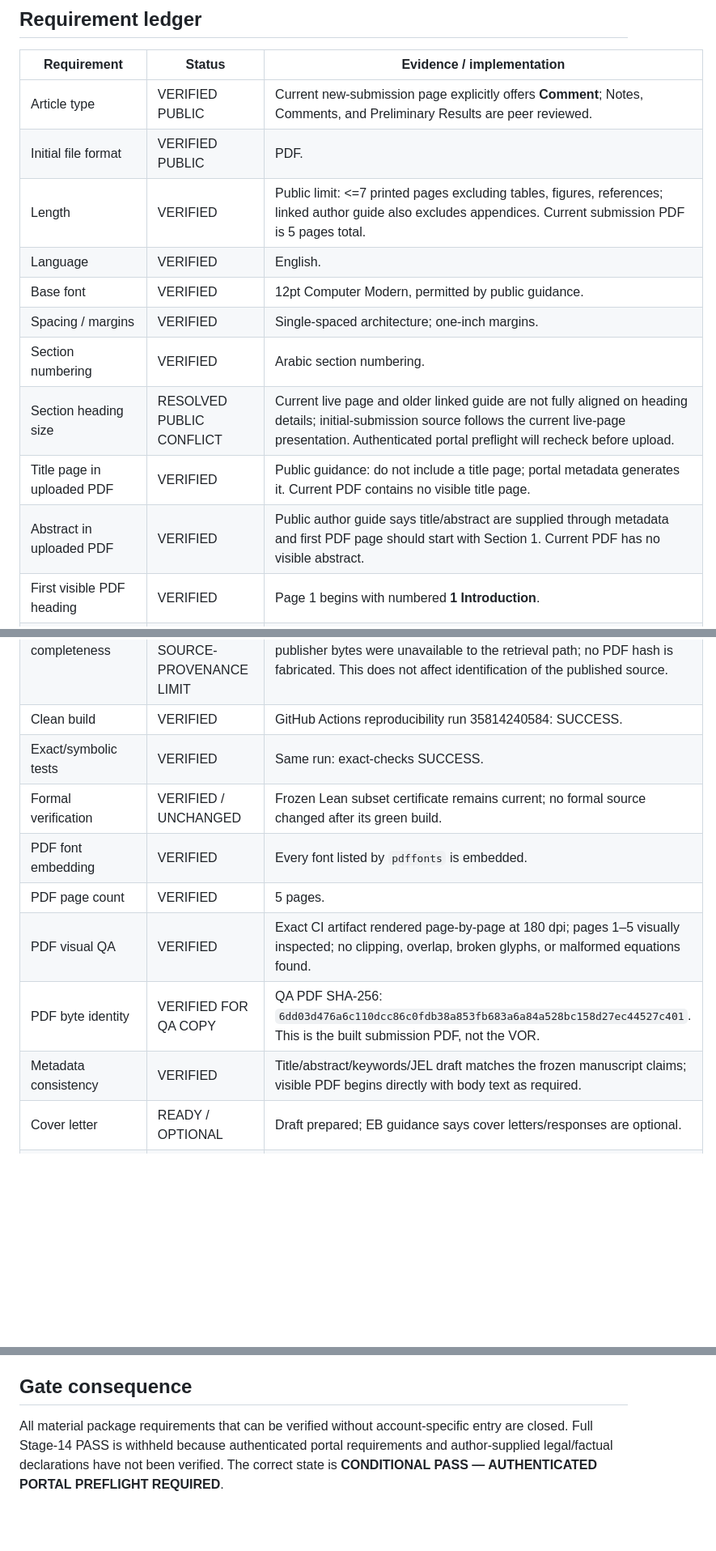
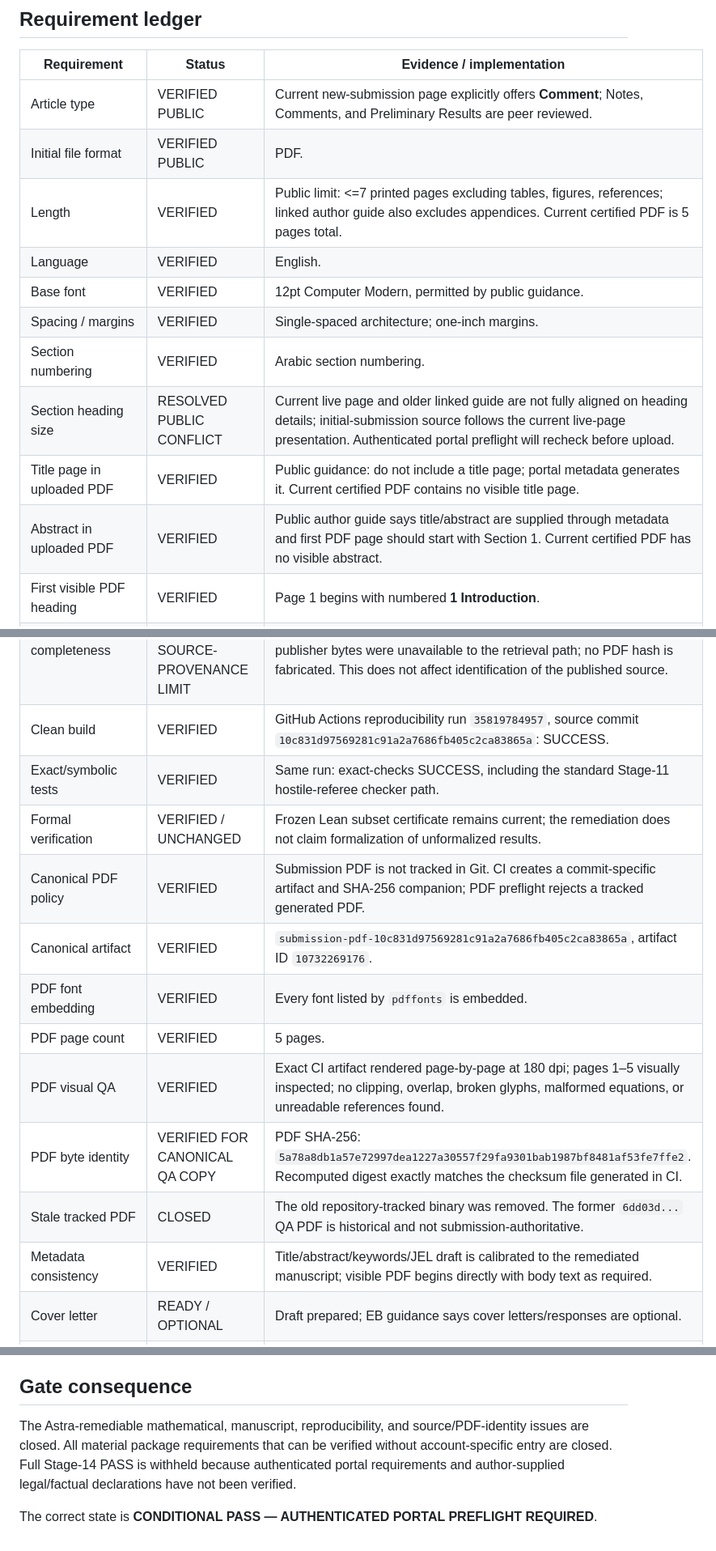
Before and after one commit to ryotamatsuki/ringbom-shy-2004-advance-booking-correction, a Markdown page: submission/JOURNAL_REQUIREMENTS_LEDGER.md, 3 parts joined by grey strips. Shown at 81% size. Rendered like a GitHub page; blank space fills up the shorter version.

Commit message:
stage14: update ledger to canonical remediated artifact

```diff
--- a/submission/JOURNAL_REQUIREMENTS_LEDGER.md
+++ b/submission/JOURNAL_REQUIREMENTS_LEDGER.md
@@ -10,14 +10,14 @@
 |---|---|---|
 | Article type | VERIFIED PUBLIC | Current new-submission page explicitly offers **Comment**; Notes, Comments, and Preliminary Results are peer reviewed. |
 | Initial file format | VERIFIED PUBLIC | PDF. |
-| Length | VERIFIED | Public limit: <=7 printed pages excluding tables, figures, references; linked author guide also excludes appendices. Current submission PDF is 5 pages total. |
+| Length | VERIFIED | Public limit: <=7 printed pages excluding tables, figures, references; linked author guide also excludes appendices. Current certified PDF is 5 pages total. |
 | Language | VERIFIED | English. |
 | Base font | VERIFIED | 12pt Computer Modern, permitted by public guidance. |
 | Spacing / margins | VERIFIED | Single-spaced architecture; one-inch margins. |
 | Section numbering | VERIFIED | Arabic section numbering. |
 | Section heading size | RESOLVED PUBLIC CONFLICT | Current live page and older linked guide are not fully aligned on heading details; initial-submission source follows the current live-page presentation. Authenticated portal preflight will recheck before upload. |
-| Title page in uploaded PDF | VERIFIED | Public guidance: do not include a title page; portal metadata generates it. Current PDF contains no visible title page. |
-| Abstract in uploaded PDF | VERIFIED | Public author guide says title/abstract are supplied through metadata and first PDF page should start with Section 1. Current PDF has no visible abstract. |
+| Title page in uploaded PDF | VERIFIED | Public guidance: do not include a title page; portal metadata generates it. Current certified PDF contains no visible title page. |
+| Abstract in uploaded PDF | VERIFIED | Public author guide says title/abstract are supplied through metadata and first PDF page should start with Section 1. Current certified PDF has no visible abstract. |
 | First visible PDF heading | VERIFIED | Page 1 begins with numbered **1 Introduction**. |
 | Abstract metadata | READY / PORTAL VERIFY | Draft is in `submission/SUBMISSION_METADATA.md`. Public portal-specific character/word limit was not exposed without authenticated entry. |
 | Keywords | READY / PORTAL VERIFY | Draft: advance booking; cancellation; partial refund; refund choice; correction. Exact authenticated field constraints remain to be checked. |
@@ -38,14 +38,17 @@
 | Bibliography | VERIFIED | One cited source, present and bibliographically verified against the publisher VOR. |
 | Figures / tables | NOT APPLICABLE | Submission manuscript contains no figures/tables. |
 | Source archive completeness | VERIFIED WITH ONE NONBLOCKING SOURCE-PROVENANCE LIMIT | VOR URL, page map, metadata, and direct page checks are frozen. VOR byte-level SHA-256 remains UNRESOLVED because raw publisher bytes were unavailable to the retrieval path; no PDF hash is fabricated. This does not affect identification of the published source. |
-| Clean build | VERIFIED | GitHub Actions reproducibility run 35814240584: SUCCESS. |
-| Exact/symbolic tests | VERIFIED | Same run: exact-checks SUCCESS. |
-| Formal verification | VERIFIED / UNCHANGED | Frozen Lean subset certificate remains current; no formal source changed after its green build. |
+| Clean build | VERIFIED | GitHub Actions reproducibility run `35819784957`, source commit `10c831d97569281c91a2a7686fb405c2ca83865a`: SUCCESS. |
+| Exact/symbolic tests | VERIFIED | Same run: exact-checks SUCCESS, including the standard Stage-11 hostile-referee checker path. |
+| Formal verification | VERIFIED / UNCHANGED | Frozen Lean subset certificate remains current; the remediation does not claim formalization of unformalized results. |
+| Canonical PDF policy | VERIFIED | Submission PDF is not tracked in Git. CI creates a commit-specific artifact and SHA-256 companion; PDF preflight rejects a tracked generated PDF. |
+| Canonical artifact | VERIFIED | `submission-pdf-10c831d97569281c91a2a7686fb405c2ca83865a`, artifact ID `10732269176`. |
 | PDF font embedding | VERIFIED | Every font listed by `pdffonts` is embedded. |
 | PDF page count | VERIFIED | 5 pages. |
-| PDF visual QA | VERIFIED | Exact CI artifact rendered page-by-page at 180 dpi; pages 1–5 visually inspected; no clipping, overlap, broken glyphs, or malformed equations found. |
-| PDF byte identity | VERIFIED FOR QA COPY | QA PDF SHA-256: `6dd03d476a6c110dcc86c0fdb38a853fb683a6a84a528bc158d27ec44527c401`. This is the built submission PDF, not the VOR. |
-| Metadata consistency | VERIFIED | Title/abstract/keywords/JEL draft matches the frozen manuscript claims; visible PDF begins directly with body text as required. |
+| PDF visual QA | VERIFIED | Exact CI artifact rendered page-by-page at 180 dpi; pages 1–5 visually inspected; no clipping, overlap, broken glyphs, malformed equations, or unreadable references found. |
+| PDF byte identity | VERIFIED FOR CANONICAL QA COPY | PDF SHA-256: `5a78a8db1a57e72997dea1227a30557f29fa9301bab1987bf8481af53fe7ffe2`. Recomputed digest exactly matches the checksum file generated in CI. |
+| Stale tracked PDF | CLOSED | The old repository-tracked binary was removed. The former `6dd03d...` QA PDF is historical and not submission-authoritative. |
+| Metadata consistency | VERIFIED | Title/abstract/keywords/JEL draft is calibrated to the remediated manuscript; visible PDF begins directly with body text as required. |
 | Cover letter | READY / OPTIONAL | Draft prepared; EB guidance says cover letters/responses are optional. |
 | Authenticated portal fields | **UNVERIFIED — BLOCKING FULL PASS** | Login/session-dependent controls and any current declarations must be checked by the author before upload/submit. No final submit action is authorized. |
 
@@ -59,4 +62,6 @@
 
 ## Gate consequence
 
-All material package requirements that can be verified without account-specific entry are closed. Full Stage-14 PASS is withheld because authenticated portal requirements and author-supplied legal/factual declarations have not been verified. The correct state is **CONDITIONAL PASS — AUTHENTICATED PORTAL PREFLIGHT REQUIRED**.
+The Astra-remediable mathematical, manuscript, reproducibility, and source/PDF-identity issues are closed. All material package requirements that can be verified without account-specific entry are closed. Full Stage-14 PASS is withheld because authenticated portal requirements and author-supplied legal/factual declarations have not been verified.
+
+The correct state is **CONDITIONAL PASS — AUTHENTICATED PORTAL PREFLIGHT REQUIRED**.
```
